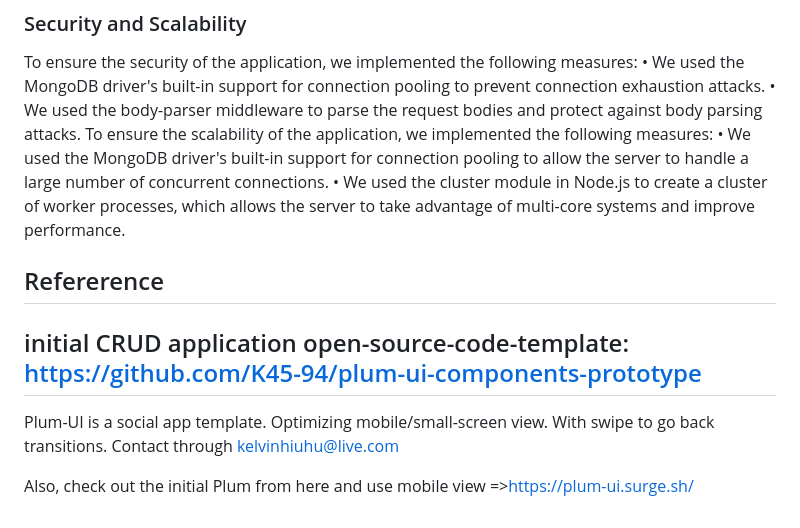
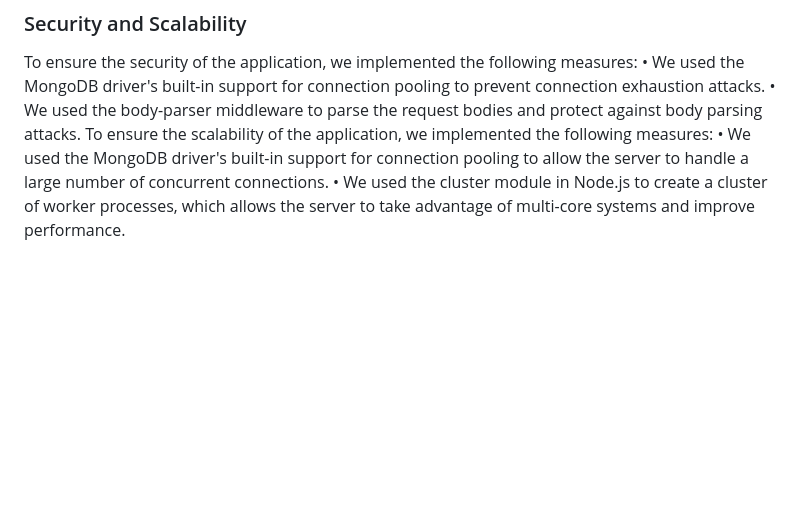
Before and after one commit to tonysolent/tonysolent.github.io, a Markdown page: README.md, the part around the change. GitHub-like rendering; blank space fills up the shorter version.

```diff
--- a/README.md
+++ b/README.md
@@ -107,12 +107,3 @@ To ensure the security of the application, we implemented the following measures
 To ensure the scalability of the application, we implemented the following measures:
 • We used the MongoDB driver's built-in support for connection pooling to allow the server to handle a large number of concurrent connections.
 • We used the cluster module in Node.js to create a cluster of worker processes, which allows the server to take advantage of multi-core systems and improve performance.
-
-## Refererence
-## initial CRUD application open-source-code-template: https://github.com/K45-94/plum-ui-components-prototype
-Plum-UI is a social app template.
-Optimizing mobile/small-screen view.
-With swipe to go back transitions.
-Contact through kelvinhiuhu@live.com
-
-Also, check out the initial Plum from here and use mobile view =>https://plum-ui.surge.sh/
```
